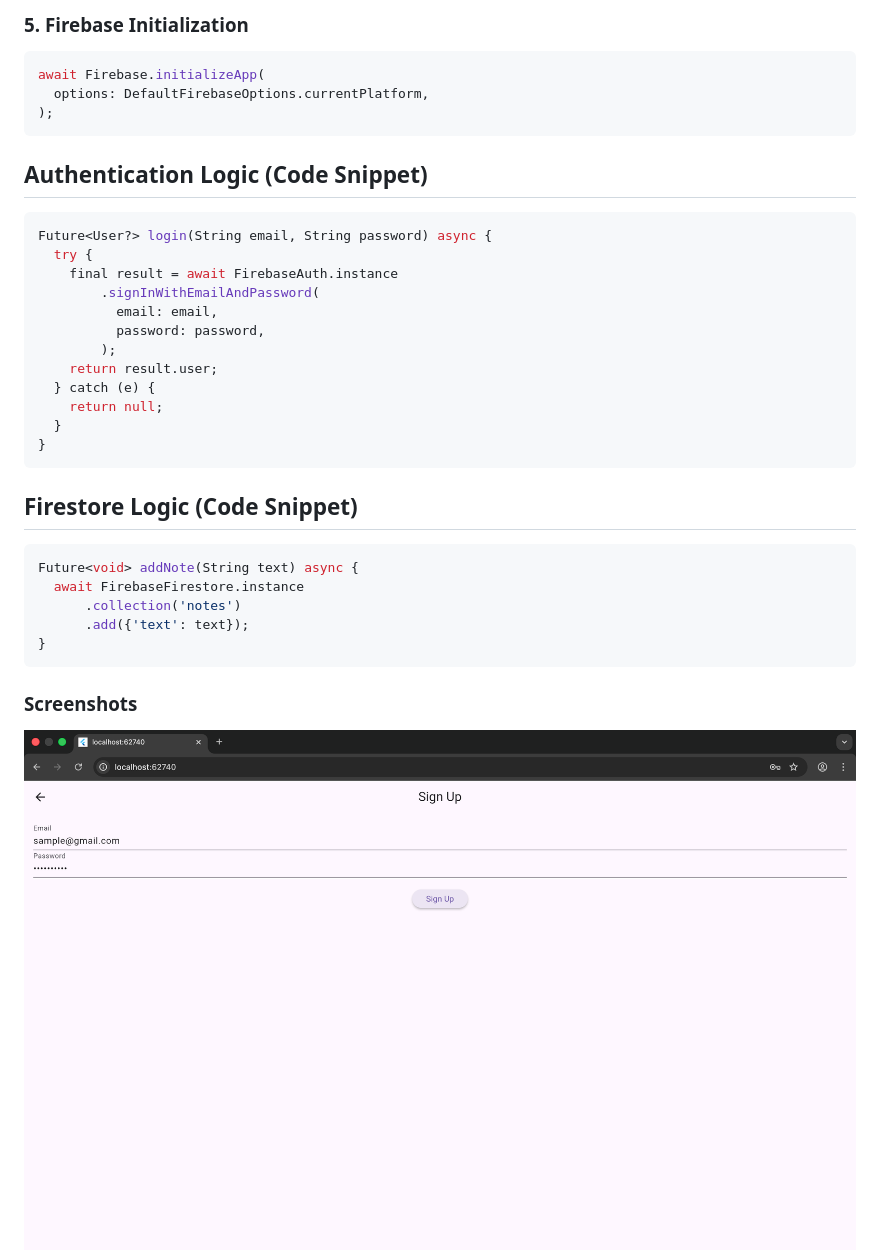
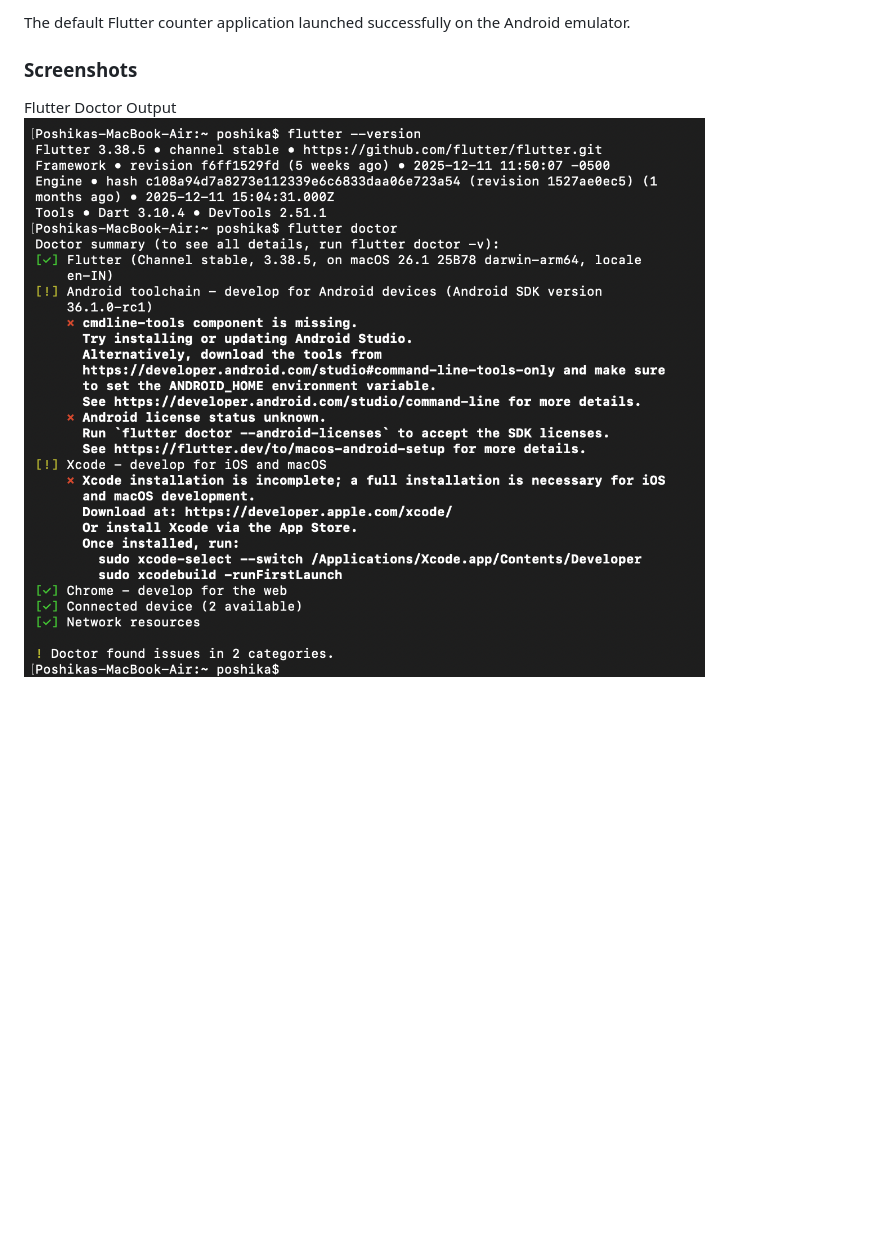
Before and after one commit to kalviumcommunity/S60-Jan2026-Innovators-Flutter-Blog, a Markdown page: blogapp/README.md, the part around the change printed below. Drawn GitHub-style; pictures changed too: blogapp/FlutterDoctor.png (added); blank space fills up the shorter version.

````diff
--- a/blogapp/README.md
+++ b/blogapp/README.md
@@ -54,39 +54,9 @@ dependencies:
 ```
 
-### 5. Firebase Initialization
-```bash
-await Firebase.initializeApp(
-  options: DefaultFirebaseOptions.currentPlatform,
-);
-```
-
-## Authentication Logic (Code Snippet)
-
-```bash
-Future<User?> login(String email, String password) async {
-  try {
-    final result = await FirebaseAuth.instance
-        .signInWithEmailAndPassword(
-          email: email,
-          password: password,
-        );
-    return result.user;
-  } catch (e) {
-    return null;
-  }
-}
-```
-
-## Firestore Logic (Code Snippet)
-```bash
-Future<void> addNote(String text) async {
-  await FirebaseFirestore.instance
-      .collection('notes')
-      .add({'text': text});
-}
-```
+The default Flutter counter application launched successfully on the Android emulator.
 
 ### Screenshots
 
-![Signup screen with successful user creation](Signup.png)
+Flutter Doctor Output
+![Flutter Doctor Output](FlutterDoctor.png)
 
````
Also changed, not shown: other parts of blogapp/README.md (+44 -58 lines), blogapp/Emulator.png (added).
